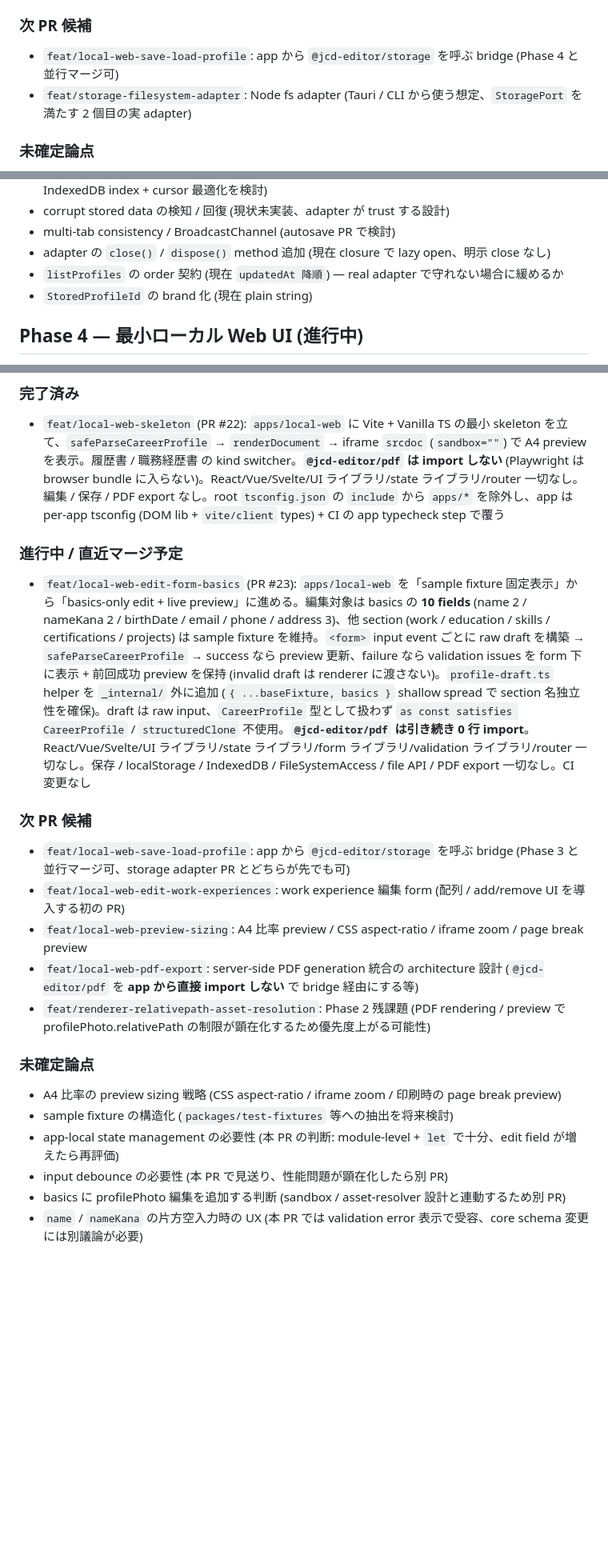
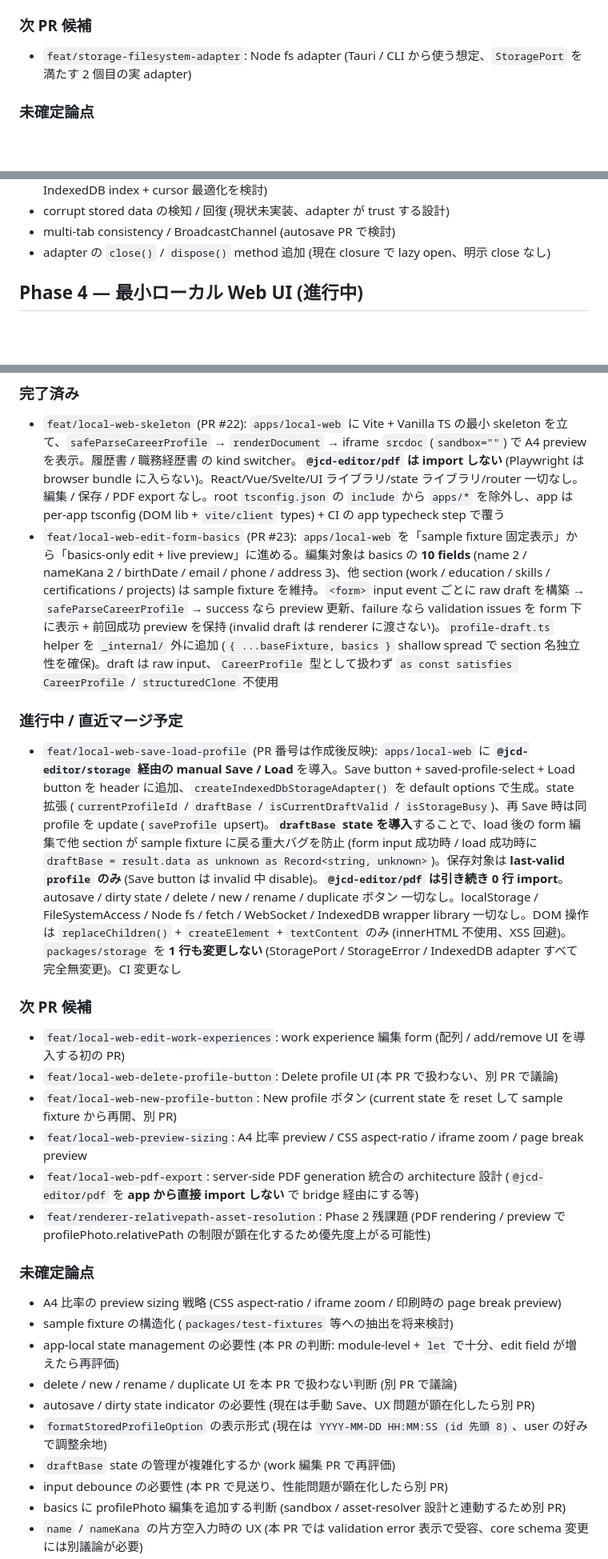
Before and after one commit to toshtag/jcd-editor, a Markdown page: docs/ROADMAP.md, 3 parts joined by grey strips. Shown at 80% size. GitHub-like rendering; blank space fills up the shorter version.

Commit message:
docs: feat/local-web-save-load-profile を Phase 4 進行中に反映する
- Phase 3 次 PR 候補から feat/local-web-save-load-profile を削除 (本 PR で実現)
- Phase 4 完了済みに PR #23 (feat/local-web-edit-form-basics) を移動
- Phase 4 進行中 / 直近マージ予定を feat/local-web-save-load-profile に置き換え
  (PR 番号は作成後反映)
- Phase 4 次 PR 候補を更新:
  - feat/local-web-delete-profile-button (Delete UI、別 PR で議論)
  - feat/local-web-new-profile-button (New ボタン、別 PR)
  - 既存: edit-work-experiences / preview-sizing / pdf-export /
    renderer-relativepath-asset-resolution
- Phase 4 未確定論点を更新:
  - delete / new / rename / duplicate UI を本 PR で扱わない判断
  - autosave / dirty state indicator の必要性
  - formatStoredProfileOption の表示形式
  - draftBase state の管理が複雑化するか

Phase 3 未確定論点の重複行 (listProfiles order / StoredProfileId brand)
を整理 (1 つに集約)。

PR 番号は PR 作成後に別 commit で追記する。

```diff
--- a/docs/ROADMAP.md
+++ b/docs/ROADMAP.md
@@ -95,7 +95,6 @@ Foundation validation は PR #3 でカバー済みです。template / export 固
 
 ### 次 PR 候補
 
-- `feat/local-web-save-load-profile`: app から `@jcd-editor/storage` を呼ぶ bridge (Phase 4 と並行マージ可)
 - `feat/storage-filesystem-adapter`: Node fs adapter (Tauri / CLI から使う想定、`StoragePort` を満たす 2 個目の実 adapter)
 
 ### 未確定論点
@@ -113,8 +112,6 @@ Foundation validation は PR #3 でカバー済みです。template / export 固
 - corrupt stored data の検知 / 回復 (現状未実装、adapter が trust する設計)
 - multi-tab consistency / BroadcastChannel (autosave PR で検討)
 - adapter の `close()` / `dispose()` method 追加 (現在 closure で lazy open、明示 close なし)
-- `listProfiles` の order 契約 (現在 `updatedAt 降順`) — real adapter で守れない場合に緩めるか
-- `StoredProfileId` の brand 化 (現在 plain string)
 
 ## Phase 4 — 最小ローカル Web UI (進行中)
 
@@ -125,15 +122,17 @@ Foundation validation は PR #3 でカバー済みです。template / export 固
 ### 完了済み
 
 - `feat/local-web-skeleton` (PR #22): `apps/local-web` に Vite + Vanilla TS の最小 skeleton を立て、`safeParseCareerProfile` → `renderDocument` → iframe `srcdoc` (`sandbox=""`) で A4 preview を表示。履歴書 / 職務経歴書 の kind switcher。**`@jcd-editor/pdf` は import しない** (Playwright は browser bundle に入らない)。React/Vue/Svelte/UI ライブラリ/state ライブラリ/router 一切なし。編集 / 保存 / PDF export なし。root `tsconfig.json` の `include` から `apps/*` を除外し、app は per-app tsconfig (DOM lib + `vite/client` types) + CI の app typecheck step で覆う
+- `feat/local-web-edit-form-basics` (PR #23): `apps/local-web` を「sample fixture 固定表示」から「basics-only edit + live preview」に進める。編集対象は basics の **10 fields** (name 2 / nameKana 2 / birthDate / email / phone / address 3)、他 section (work / education / skills / certifications / projects) は sample fixture を維持。`<form>` input event ごとに raw draft を構築 → `safeParseCareerProfile` → success なら preview 更新、failure なら validation issues を form 下に表示 + 前回成功 preview を保持 (invalid draft は renderer に渡さない)。`profile-draft.ts` helper を `_internal/` 外に追加 (`{ ...baseFixture, basics }` shallow spread で section 名独立性を確保)。draft は raw input、`CareerProfile` 型として扱わず `as const satisfies CareerProfile` / `structuredClone` 不使用
 
 ### 進行中 / 直近マージ予定
 
-- `feat/local-web-edit-form-basics` (PR #23): `apps/local-web` を「sample fixture 固定表示」から「basics-only edit + live preview」に進める。編集対象は basics の **10 fields** (name 2 / nameKana 2 / birthDate / email / phone / address 3)、他 section (work / education / skills / certifications / projects) は sample fixture を維持。`<form>` input event ごとに raw draft を構築 → `safeParseCareerProfile` → success なら preview 更新、failure なら validation issues を form 下に表示 + 前回成功 preview を保持 (invalid draft は renderer に渡さない)。`profile-draft.ts` helper を `_internal/` 外に追加 (`{ ...baseFixture, basics }` shallow spread で section 名独立性を確保)。draft は raw input、`CareerProfile` 型として扱わず `as const satisfies CareerProfile` / `structuredClone` 不使用。**`@jcd-editor/pdf` は引き続き 0 行 import**。React/Vue/Svelte/UI ライブラリ/state ライブラリ/form ライブラリ/validation ライブラリ/router 一切なし。保存 / localStorage / IndexedDB / FileSystemAccess / file API / PDF export 一切なし。CI 変更なし
+- `feat/local-web-save-load-profile` (PR 番号は作成後反映): `apps/local-web` に **`@jcd-editor/storage` 経由の manual Save / Load** を導入。Save button + saved-profile-select + Load button を header に追加、`createIndexedDbStorageAdapter()` を default options で生成。state 拡張 (`currentProfileId` / `draftBase` / `isCurrentDraftValid` / `isStorageBusy`)、再 Save 時は同 profile を update (`saveProfile` upsert)。**`draftBase` state を導入**することで、load 後の form 編集で他 section が sample fixture に戻る重大バグを防止 (form input 成功時 / load 成功時に `draftBase = result.data as unknown as Record<string, unknown>`)。保存対象は **last-valid `profile` のみ** (Save button は invalid 中 disable)。**`@jcd-editor/pdf` は引き続き 0 行 import**。autosave / dirty state / delete / new / rename / duplicate ボタン 一切なし。localStorage / FileSystemAccess / Node fs / fetch / WebSocket / IndexedDB wrapper library 一切なし。DOM 操作は `replaceChildren()` + `createElement` + `textContent` のみ (innerHTML 不使用、XSS 回避)。`packages/storage` を **1 行も変更しない** (StoragePort / StorageError / IndexedDB adapter すべて完全無変更)。CI 変更なし
 
 ### 次 PR 候補
 
-- `feat/local-web-save-load-profile`: app から `@jcd-editor/storage` を呼ぶ bridge (Phase 3 と並行マージ可、storage adapter PR とどちらが先でも可)
 - `feat/local-web-edit-work-experiences`: work experience 編集 form (配列 / add/remove UI を導入する初の PR)
+- `feat/local-web-delete-profile-button`: Delete profile UI (本 PR で扱わない、別 PR で議論)
+- `feat/local-web-new-profile-button`: New profile ボタン (current state を reset して sample fixture から再開、別 PR)
 - `feat/local-web-preview-sizing`: A4 比率 preview / CSS aspect-ratio / iframe zoom / page break preview
 - `feat/local-web-pdf-export`: server-side PDF generation 統合の architecture 設計 (`@jcd-editor/pdf` を **app から直接 import しない** で bridge 経由にする等)
 - `feat/renderer-relativepath-asset-resolution`: Phase 2 残課題 (PDF rendering / preview で profilePhoto.relativePath の制限が顕在化するため優先度上がる可能性)
@@ -143,6 +142,10 @@ Foundation validation は PR #3 でカバー済みです。template / export 固
 - A4 比率の preview sizing 戦略 (CSS aspect-ratio / iframe zoom / 印刷時の page break preview)
 - sample fixture の構造化 (`packages/test-fixtures` 等への抽出を将来検討)
 - app-local state management の必要性 (本 PR の判断: module-level + `let` で十分、edit field が増えたら再評価)
+- delete / new / rename / duplicate UI を本 PR で扱わない判断 (別 PR で議論)
+- autosave / dirty state indicator の必要性 (現在は手動 Save、UX 問題が顕在化したら別 PR)
+- `formatStoredProfileOption` の表示形式 (現在は `YYYY-MM-DD HH:MM:SS (id 先頭 8)`、user の好みで調整余地)
+- `draftBase` state の管理が複雑化するか (work 編集 PR で再評価)
 - input debounce の必要性 (本 PR で見送り、性能問題が顕在化したら別 PR)
 - basics に profilePhoto 編集を追加する判断 (sandbox / asset-resolver 設計と連動するため別 PR)
 - `name` / `nameKana` の片方空入力時の UX (本 PR では validation error 表示で受容、core schema 変更には別議論が必要)
```
